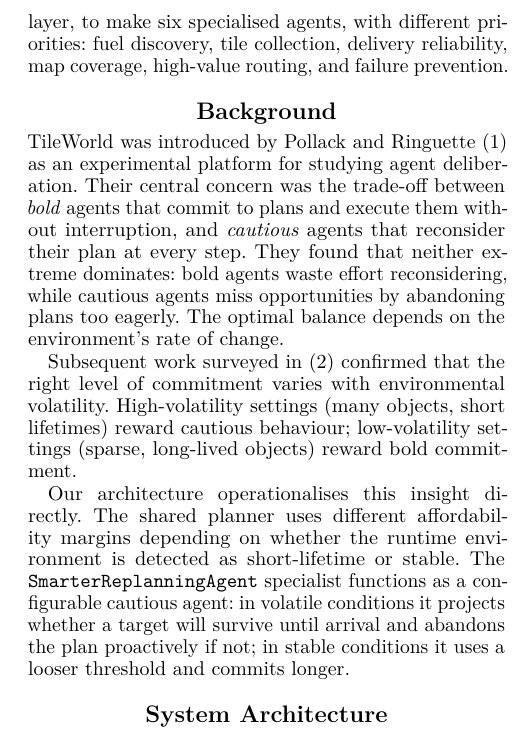
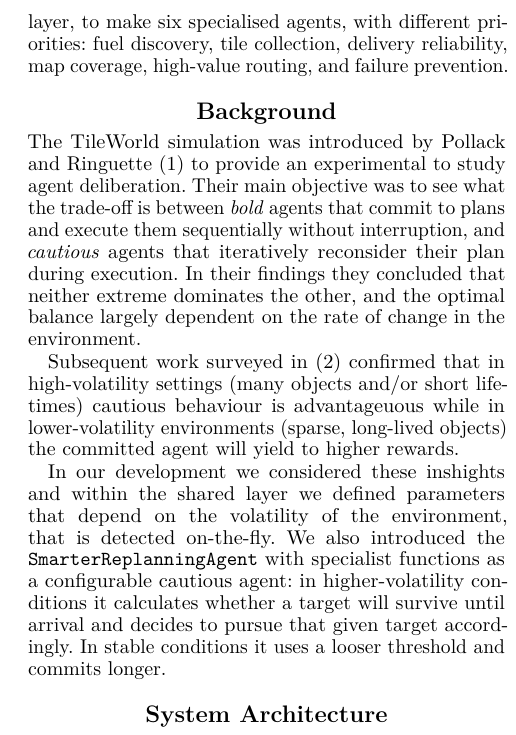
Before and after one commit to lcpnine/MAS, a LaTeX paper (report/mas_report.tex): part of one column of page 2 of 7, cut so that both start at the same text. Compiled offline with pdfLaTeX.

Commit message:
Background updataed

```diff
--- a/report/mas_report.tex
+++ b/report/mas_report.tex
@@ -80,26 +80,23 @@ and failure prevention.
 % -----------------------------------------------------------------------
 \section{Background}
 
-TileWorld was introduced by Pollack and Ringuette \shortcite{pollack1990} as an
-experimental platform for studying agent deliberation. Their central concern was
-the trade-off between \emph{bold} agents that commit to plans and execute them
-without interruption, and \emph{cautious} agents that reconsider their plan at
-every step. They found that neither extreme dominates: bold agents waste effort
-reconsidering, while cautious agents miss opportunities by abandoning plans too
-eagerly. The optimal balance depends on the environment's rate of change.
+The TileWorld simulation was introduced by Pollack and Ringuette \shortcite{pollack1990}
+to provide an experimental to study agent deliberation. Their main objective was to see
+what the trade-off is between \emph{bold} agents that commit to plans and execute them
+sequentially without interruption, and \emph{cautious} agents that iteratively reconsider
+their plan during execution. In their findings they concluded that neither extreme dominates
+the other, and the optimal balance largely dependent on the rate of change in the environment.
 
-Subsequent work surveyed in \cite{kinny1993} confirmed that the right level of
-commitment varies with environmental volatility. High-volatility settings (many
-objects, short lifetimes) reward cautious behaviour; low-volatility settings
-(sparse, long-lived objects) reward bold commitment.
+Subsequent work surveyed in \cite{kinny1993} confirmed that in high-volatility settings
+(many objects and/or short lifetimes) cautious behaviour is advantageuous while in lower-volatility
+environments (sparse, long-lived objects) the committed agent will yield to higher rewards.
 
-Our architecture operationalises this insight directly. The shared planner uses
-different affordability margins depending on whether the runtime environment is
-detected as short-lifetime or stable. The \texttt{SmarterReplanningAgent}
-specialist functions as a configurable cautious agent: in volatile conditions it
-projects whether a target will survive until arrival and abandons the plan
-proactively if not; in stable conditions it uses a looser threshold and commits
-longer.
+In our development we considered these inshights and within the shared layer we defined
+parameters that depend on the volatility of the environment, that is detected on-the-fly.
+We also introduced the \texttt{SmarterReplanningAgent} with specialist functions as a configurable
+cautious agent: in higher-volatility conditions it calculates whether a target will survive until
+arrival and decides to pursue that given target accordingly. In stable conditions it uses a looser
+ threshold and commits longer.
 
 % -----------------------------------------------------------------------
 \section{System Architecture}
```
